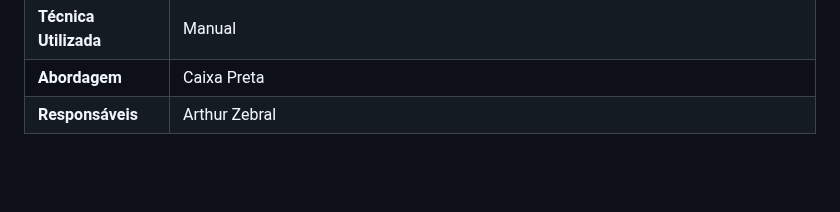
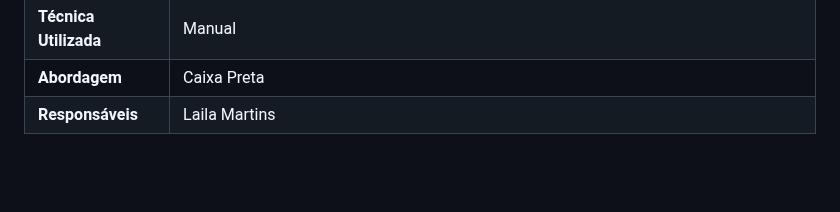
Before and after one commit to ICEI-PUC-Minas-PMV-ADS/E1-PROJ-WEB-T16-Time3-ProjDailyCare, a Markdown page: docs/08-Plano de Testes de Software.md, the part around the change. Drawn GitHub-style.

```diff
--- a/docs/08-Plano de Testes de Software.md
+++ b/docs/08-Plano de Testes de Software.md
@@ -128,6 +128,6 @@ O presente Plano de Testes se realiza a partir de casos de teste, orientados por
 |**Tipo de Teste**|Campos e Páginas|
 |**Técnica Utilizada**|Manual|
 |**Abordagem**|Caixa Preta|
-|**Responsáveis**|Arthur Zebral|
+|**Responsáveis**|Laila Martins|
 <br>
 <br>
```
